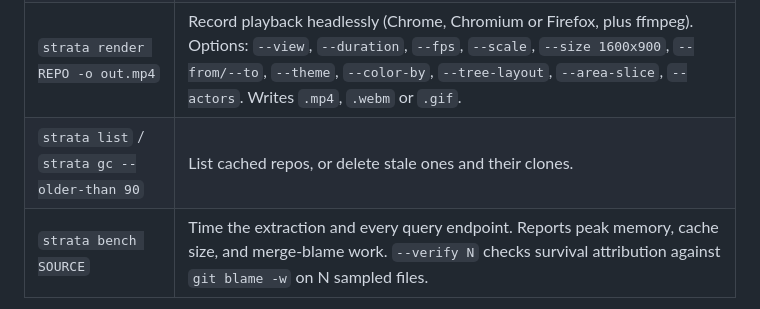
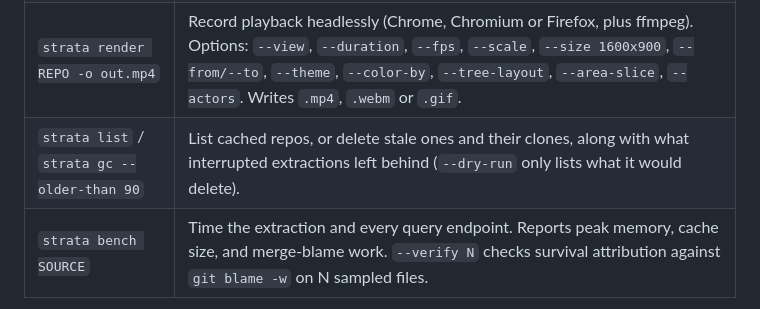
Before and after one commit to MrSeal04/strata, a Markdown page: README.md, the part around the change. Rendered like a GitHub page.

Commit message:
README: what strata gc removes, and --dry-run
Co-Authored-By: Claude Opus 5.5 <noreply@anthropic.com>

```diff
--- a/README.md
+++ b/README.md
@@ -65,7 +65,7 @@ same binary as a `.deb`, which also adds strata to the app launcher.
 | `strata serve` | Serve every cached repo (`--port`, `--host`, `--no-open`). |
 | `strata app` | What the app launcher's **strata** entry runs, in a terminal window: opens the dashboard in the strata server already running, or starts one that runs until you close that window (or press Ctrl-C). `--exit-when-idle` instead stops it 10 minutes after the last dashboard tab closes, for a launcher without a terminal. |
 | `strata render REPO -o out.mp4` | Record playback headlessly (Chrome, Chromium or Firefox, plus ffmpeg). Options: `--view`, `--duration`, `--fps`, `--scale`, `--size 1600x900`, `--from/--to`, `--theme`, `--color-by`, `--tree-layout`, `--area-slice`, `--actors`. Writes `.mp4`, `.webm` or `.gif`. |
-| `strata list` / `strata gc --older-than 90` | List cached repos, or delete stale ones and their clones. |
+| `strata list` / `strata gc --older-than 90` | List cached repos, or delete stale ones and their clones, along with what interrupted extractions left behind (`--dry-run` only lists what it would delete). |
 | `strata bench SOURCE` | Time the extraction and every query endpoint. Reports peak memory, cache size, and merge-blame work. `--verify N` checks survival attribution against `git blame -w` on N sampled files. |
 
 The cache lives in `~/.cache/strata` (or `$STRATA_HOME`). URL sources are mirrored as bare clones
```
